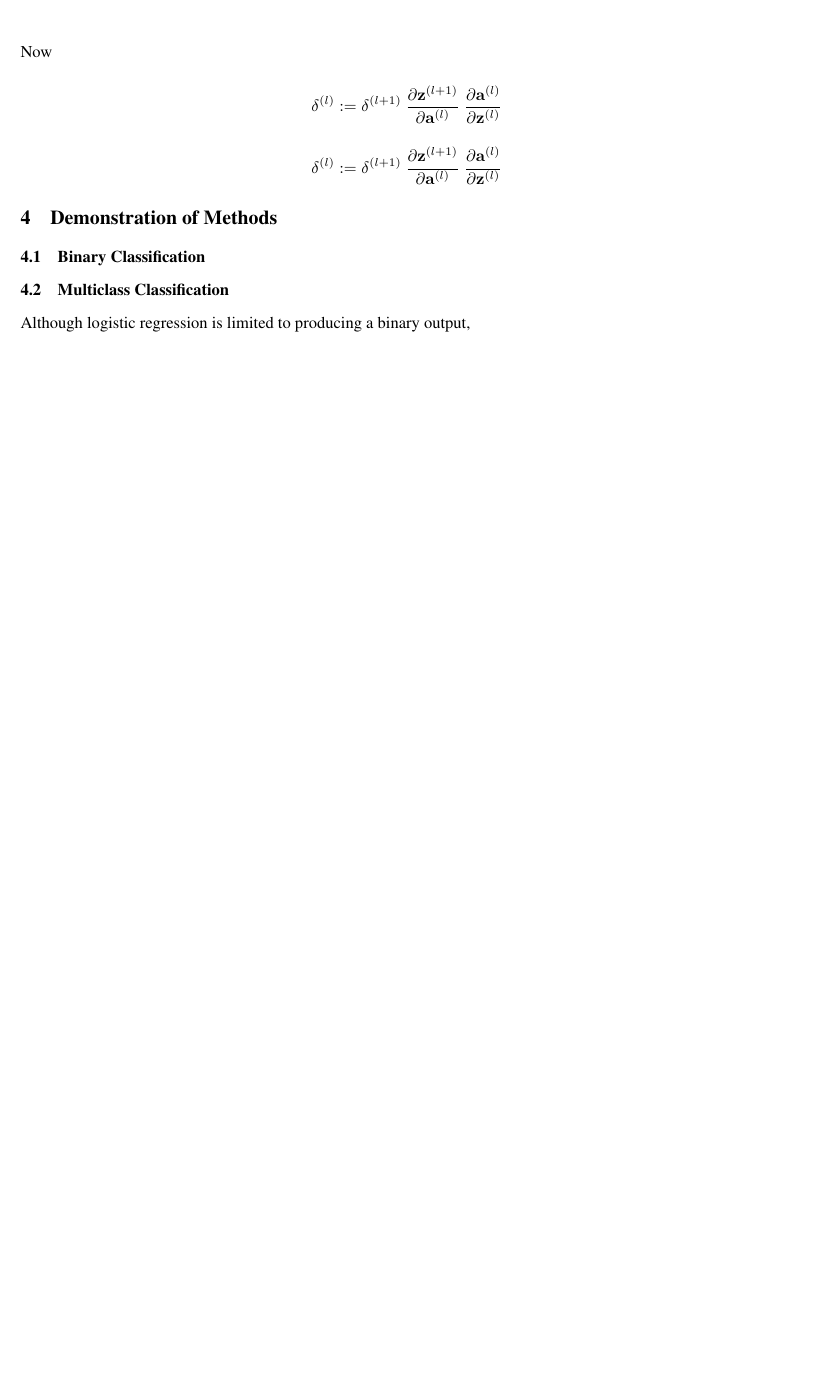
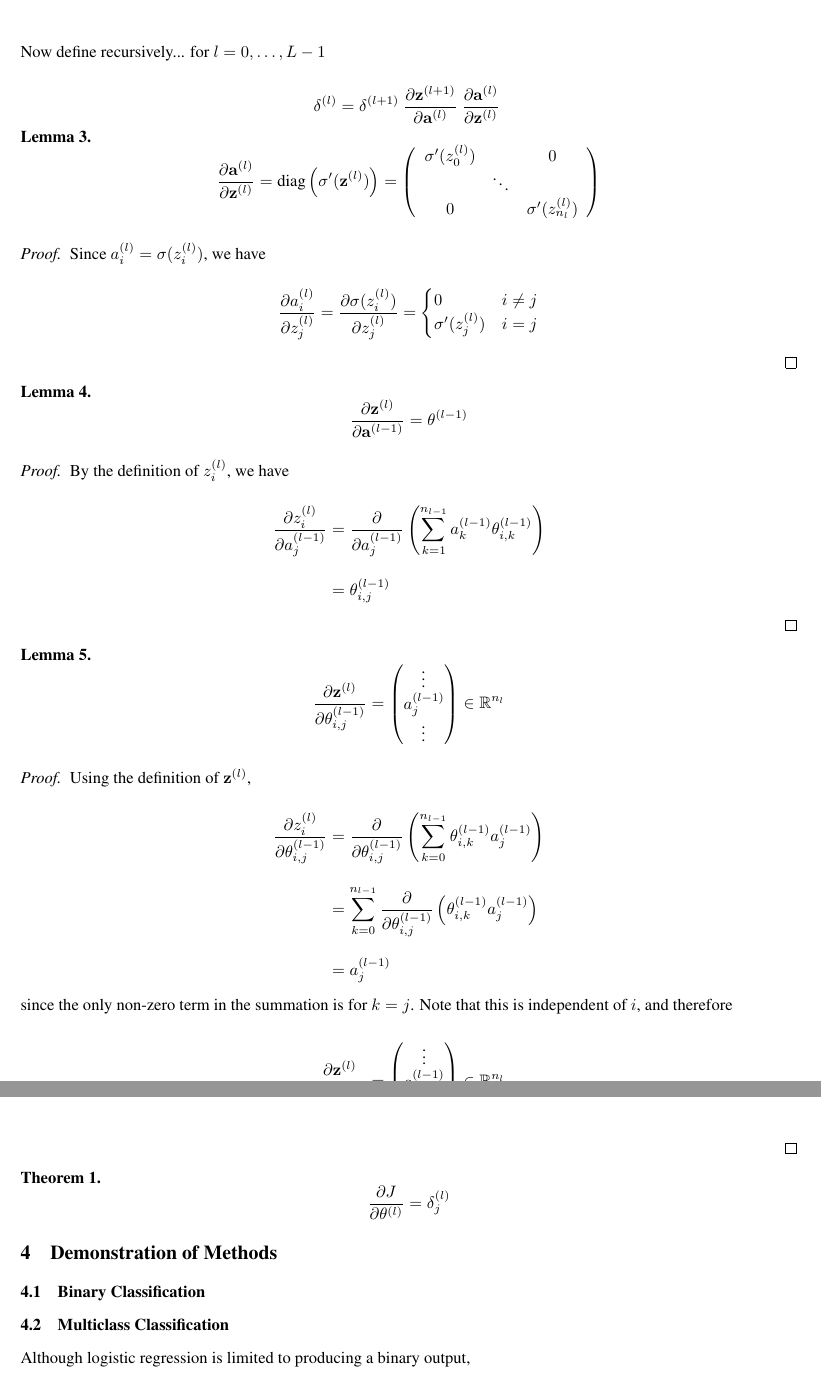
Before and after one commit to owenjonesuob/neural-nets-for-classification, a LaTeX paper (report/report.tex): part of page 5 of 5 before the commit and two parts of pages 5 and 6 of 6 after it, the two joined at a grey line, cut at the place of the change, the shorter picture padded with empty space. Compiled offline with pdfLaTeX.

Commit message:
Typeset a tonne of maths

```diff
--- a/report/report.tex
+++ b/report/report.tex
@@ -238,31 +238,103 @@
         \end{proof}
 
 
-
-
-
-        Now
-
-
+        % TODO wording!!!
+        Now define recursively... for $l = 0, \ldots, L-1$
 
         $$
-        \delta^{(l)} :=
+        \delta^{(l)} =
         \delta^{(l+1)} \
         \frac{\partial \mathbf{z}^{(l+1)}}{\partial \mathbf{a}^{(l)}} \
         \frac{\partial \mathbf{a}^{(l)}}{\partial \mathbf{z}^{(l)}} \
         $$
 
 
+        \begin{lemma}
 
-        $$
-        \delta^{(l)} :=
-            \delta^{(l+1)} \
-            \frac{\partial \mathbf{z}^{(l+1)}}{\partial \mathbf{a}^{(l)}} \
-            \frac{\partial \mathbf{a}^{(l)}}{\partial \mathbf{z}^{(l)}} \
-        $$
+            $$
+            \frac{\partial \mathbf{a}^{(l)}}{\partial \mathbf{z}^{(l)}} = \textnormal{diag} \left( \sigma'(\mathbf{z}^{(l)}) \right) = \left( \begin{array}{ccc}
+            \sigma'(z^{(l)}_0) & & 0 \\
+            & \ddots &  \\
+            0 & & \sigma'(z^{(l)}_{n_l}) \\
+            \end{array} \right)
+            $$
+
+        \end{lemma}
+
+        \begin{proof}
+
+            Since $a^{(l)}_i = \sigma(z^{(l)}_i)$, we have
+
+            $$
+            \frac{\partial a^{(l)}_i}{\partial z^{(l)}_j} = \frac{\partial \sigma(z^{(l)}_i)}{\partial z^{(l)}_j} = \begin{cases}
+                0 & i \neq j \\
+                \sigma'(z^{(l)}_j) & i = j
+            \end{cases}
+            $$
+
+        \end{proof}
 
 
 
+        \begin{lemma}
+
+            $$
+            \frac{\partial \mathbf{z}^{(l)}}{\partial \mathbf{a}^{(l-1)}} = \theta^{(l-1)}
+            $$
+
+        \end{lemma}
+
+        \begin{proof}
+
+            By the definition of $z^{(l)}_i$, we have
+
+            $$ \begin{aligned}
+            \frac{\partial z^{(l)}_i}{\partial a^{(l-1)}_j}
+            &= \frac{\partial}{\partial a^{(l-1)}_j} \left( \sum_{k = 1}^{n_{l-1}} a^{(l-1)}_k \theta^{(l-1)}_{i,k} \right) \\
+            &= \theta^{(l-1)}_{i,j}
+            \end{aligned} $$
+
+        \end{proof}
+
+
+
+
+        \begin{lemma}
+
+            $$
+            \frac{\partial \mathbf{z}^{(l)}}{\partial \theta^{(l-1)}_{i,j}} = \begin{pmatrix} \vdots \\ a^{(l-1)}_j \\ \vdots \end{pmatrix} \in \mathbb{R}^{n_l}
+            $$
+
+        \end{lemma}
+
+        \begin{proof}
+
+            Using the definition of $\mathbf{z}^{(l)}$,
+
+            $$ \begin{aligned}
+            \frac{\partial z^{(l)}_i}{\partial \theta^{(l-1)}_{i,j}}
+            &= \frac{\partial}{\partial \theta^{(l-1)}_{i,j}} \left( \sum_{k = 0}^{n_{l-1}} \theta^{(l-1)}_{i,k} a^{(l-1)}_j \right) \\
+            &= \sum_{k = 0}^{n_{l-1}} \frac{\partial}{\partial \theta^{(l-1)}_{i,j}} \left( \theta^{(l-1)}_{i,k} a^{(l-1)}_j \right) \\
+            &= a^{(l-1)}_j
+            \end{aligned} $$
+
+            since the only non-zero term in the summation is for $k = j$. Note that this is independent of $i$, and therefore
+
+            $$
+            \frac{\partial \mathbf{z}^{(l)}}{\partial \theta^{(l-1)}_{i,j}} = \begin{pmatrix} \vdots \\ a^{(l-1)}_j \\ \vdots \end{pmatrix} \in \mathbb{R}^{n_l}
+            $$
+
+        \end{proof}
+
+
+
+
+        \begin{theorem}
+
+            $$
+            \frac{\partial J}{\partial \theta^{(l)}} = \delta^{(l)}_j
+            $$
+        \end{theorem}
 
 
 
```
Also changed, not shown: report/report.tex (14 more changed lines).
